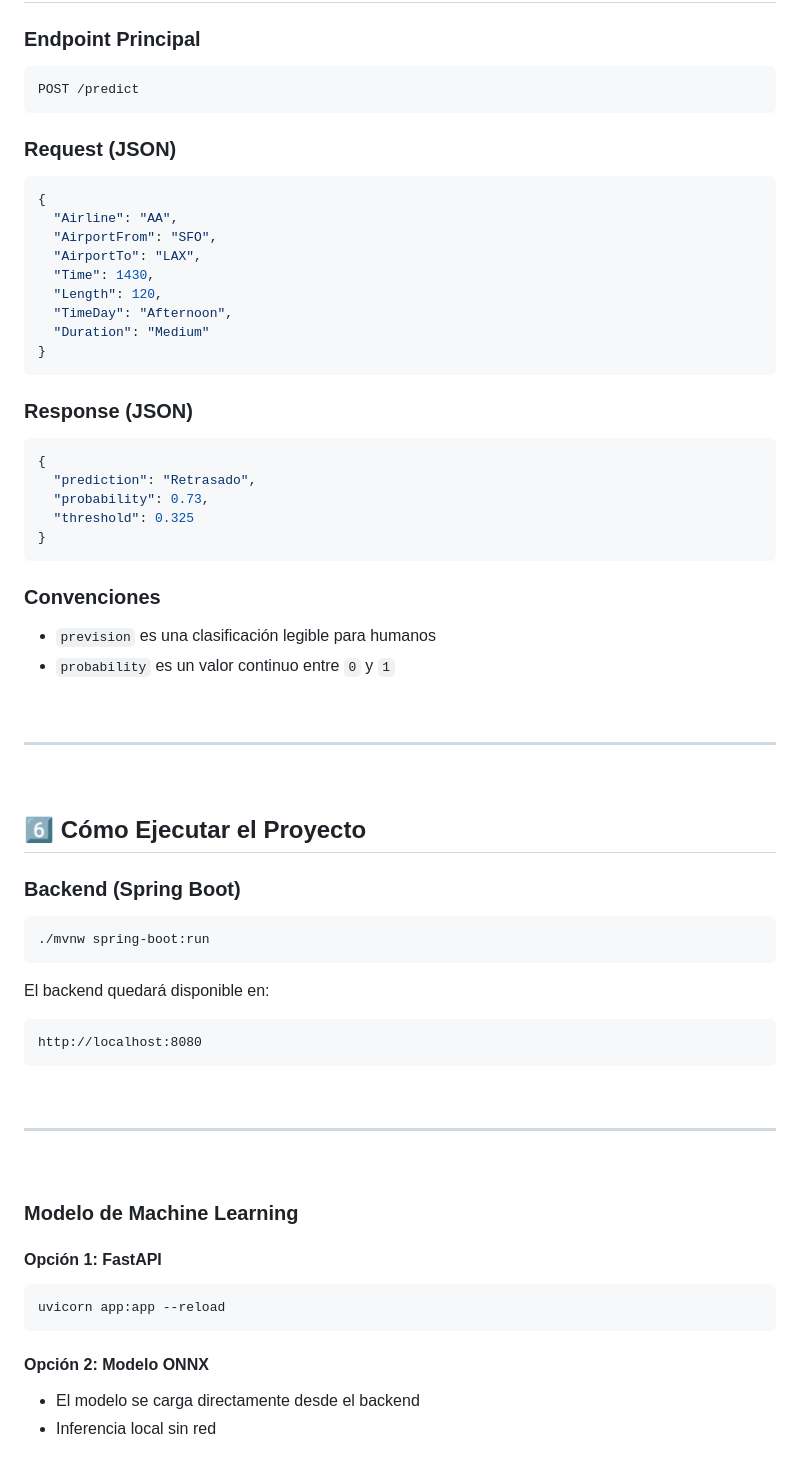
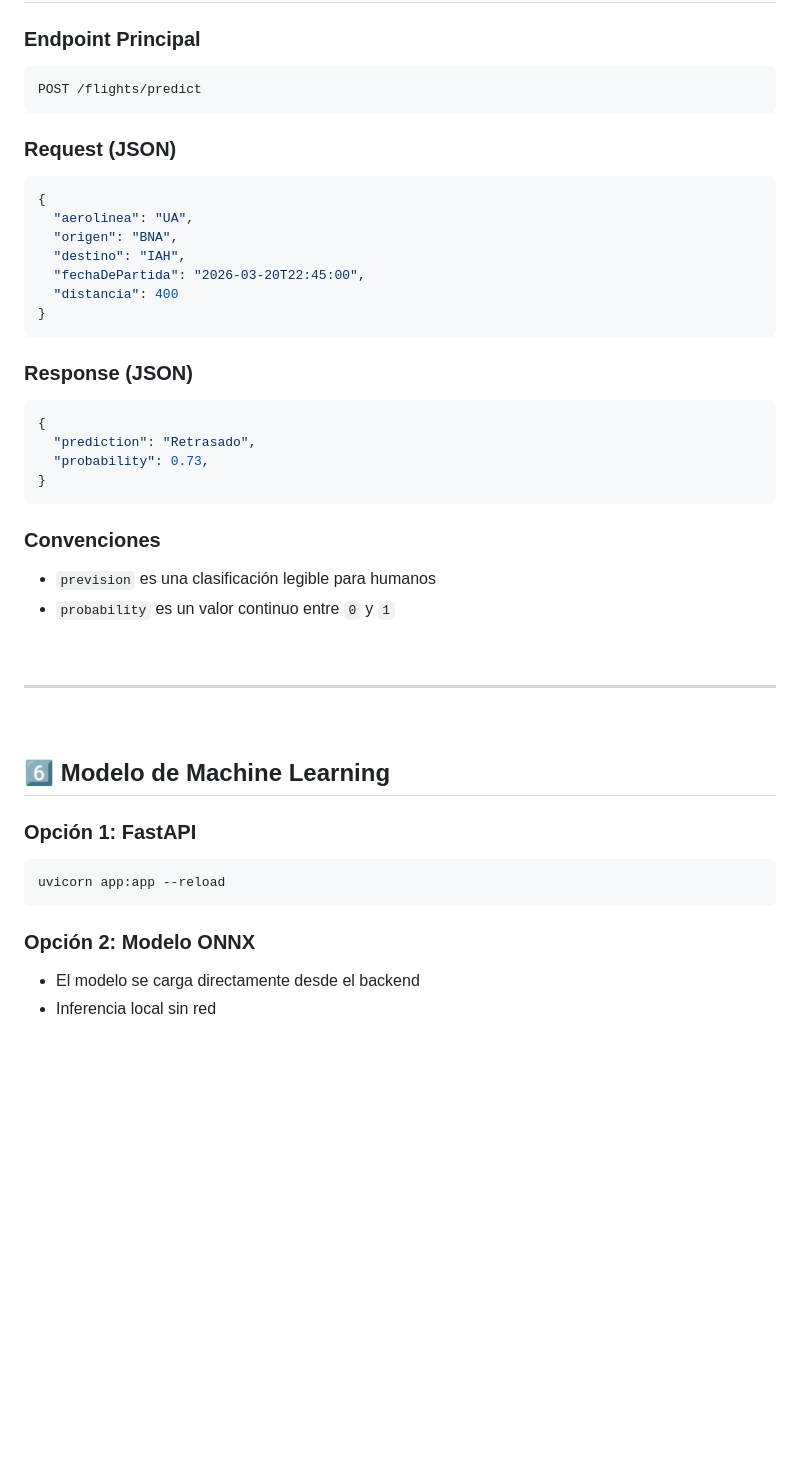
Before and after one commit to Sts87/FlightOnTime, a Markdown page: README.md, the part around one of its changes. GitHub-like rendering; blank space fills up the shorter version.

Commit message:
Revise flight classification and API endpoint details
Updated README to reflect changes in flight classification and request structure.

````diff
--- a/README.md
+++ b/README.md
@@ -145,20 +146,18 @@ Significa que, según los datos históricos, existe un **78% de probabilidad** d
 ### Endpoint Principal
 
 ```
-POST /predict
+POST /flights/predict
 ```
 
 ### Request (JSON)
 
 ```json
 {
-  "Airline": "AA",
-  "AirportFrom": "SFO",
-  "AirportTo": "LAX",
-  "Time": 1430,
-  "Length": 120,
-  "TimeDay": "Afternoon",
-  "Duration": "Medium"
+  "aerolinea": "UA",
+  "origen": "BNA",
+  "destino": "IAH",
+  "fechaDePartida": "2026-03-20T22:45:00",
+  "distancia": 400
 }
 ```
 
@@ -168,7 +167,6 @@ POST /predict
 {
   "prediction": "Retrasado",
   "probability": 0.73,
-  "threshold": 0.325
 }
 ```
 
@@ -183,35 +181,15 @@ POST /predict
 
 &nbsp;
 
-## 6️⃣ Cómo Ejecutar el Proyecto
+## 6️⃣ Modelo de Machine Learning
 
-### Backend (Spring Boot)
-
-```bash
-./mvnw spring-boot:run
-```
-
-El backend quedará disponible en:
-
-```
-http://localhost:8080
-```
-
-&nbsp;
-
----
-
-&nbsp;
-
-### Modelo de Machine Learning
-
-#### Opción 1: FastAPI
+### Opción 1: FastAPI
 
 ```bash
 uvicorn app:app --reload
 ```
 
-#### Opción 2: Modelo ONNX
+### Opción 2: Modelo ONNX
 
 * El modelo se carga directamente desde el backend
 * Inferencia local sin red
````
Also changed, not shown: other parts of README.md (+5 -4 lines).
